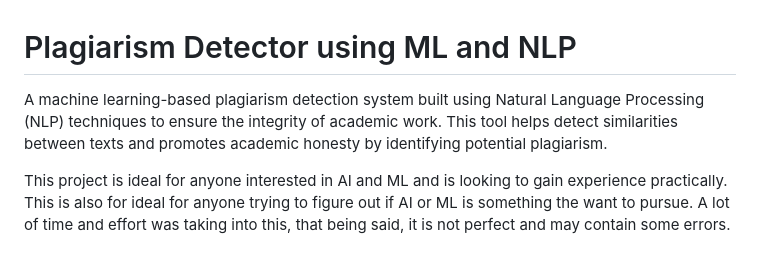
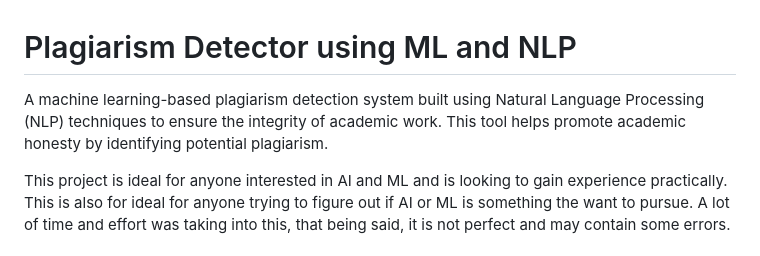
Before and after one commit to Hafeeza-shazad/Plagiarism_detector, a Markdown page: README.md, the part around the change. Drawn GitHub-style.

```diff
--- a/README.md
+++ b/README.md
@@ -1,6 +1,6 @@
 # Plagiarism Detector using ML and NLP
 
-A machine learning-based plagiarism detection system built using Natural Language Processing (NLP) techniques to ensure the integrity of academic work. This tool helps detect similarities between texts and promotes academic honesty by identifying potential plagiarism.
+A machine learning-based plagiarism detection system built using Natural Language Processing (NLP) techniques to ensure the integrity of academic work. This tool helps  promote academic honesty by identifying potential plagiarism.
 
 This project is ideal for anyone interested in AI and ML and is looking to gain experience practically. This is also for ideal for anyone trying to figure out if AI or ML is something the want to pursue.
 A lot of time and effort was taking into this, that being said, it is not perfect and may contain some errors.
```
